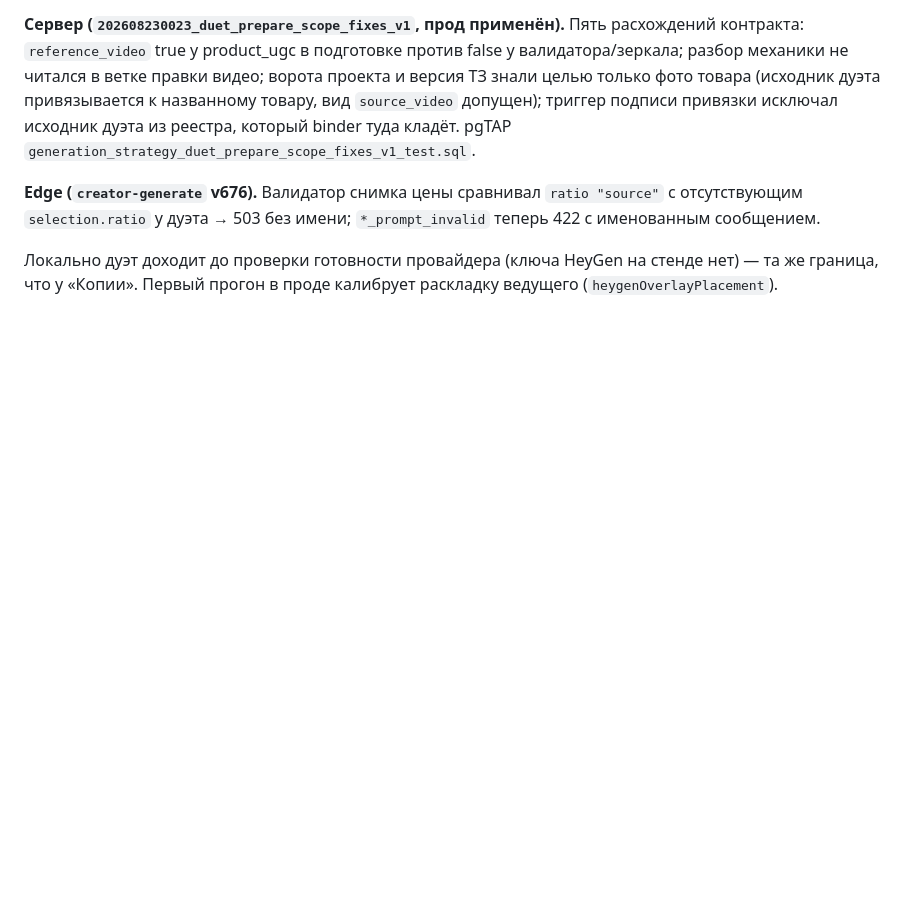
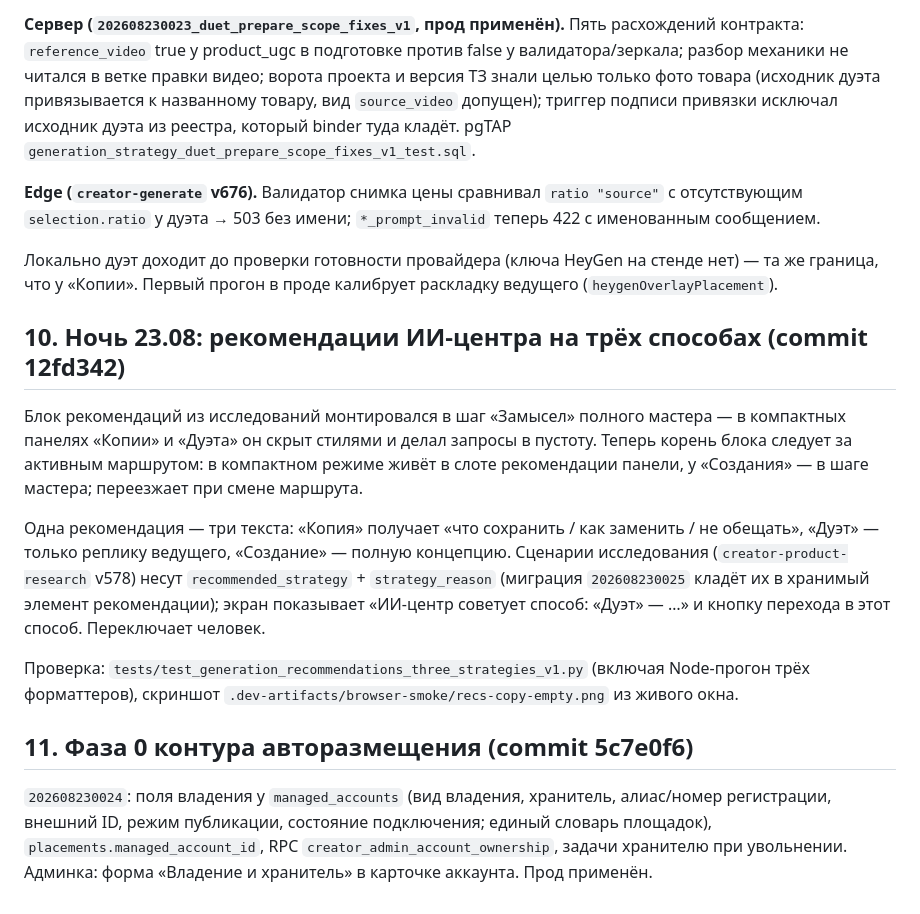
Before and after one commit to Alisia777/ContentEngine, a Markdown page: docs/GENERATION_COPY_ENGINES_2026-08-23.md, the part around the change. GitHub-like rendering; blank space fills up the shorter version.

Commit message:
Document AI-center recommendations on three strategies and publishing phase 0 (prod 202608230025, research v578)
Co-Authored-By: Claude Fable 5 <noreply@anthropic.com>

```diff
--- a/docs/GENERATION_COPY_ENGINES_2026-08-23.md
+++ b/docs/GENERATION_COPY_ENGINES_2026-08-23.md
@@ -270,3 +270,30 @@ app.js сверял проекцию с литералом `viral_product_swap`.
 Локально дуэт доходит до проверки готовности провайдера (ключа HeyGen на
 стенде нет) — та же граница, что у «Копии». Первый прогон в проде калибрует
 раскладку ведущего (`heygenOverlayPlacement`).
+
+## 10. Ночь 23.08: рекомендации ИИ-центра на трёх способах (commit 12fd342)
+
+Блок рекомендаций из исследований монтировался в шаг «Замысел» полного
+мастера — в компактных панелях «Копии» и «Дуэта» он скрыт стилями и делал
+запросы в пустоту. Теперь корень блока следует за активным маршрутом: в
+компактном режиме живёт в слоте рекомендации панели, у «Создания» — в шаге
+мастера; переезжает при смене маршрута.
+
+Одна рекомендация — три текста: «Копия» получает «что сохранить / как
+заменить / не обещать», «Дуэт» — только реплику ведущего, «Создание» — полную
+концепцию. Сценарии исследования (`creator-product-research` v578) несут
+`recommended_strategy` + `strategy_reason` (миграция `202608230025` кладёт их в
+хранимый элемент рекомендации); экран показывает «ИИ-центр советует способ:
+«Дуэт» — …» и кнопку перехода в этот способ. Переключает человек.
+
+Проверка: `tests/test_generation_recommendations_three_strategies_v1.py`
+(включая Node-прогон трёх форматтеров), скриншот
+`.dev-artifacts/browser-smoke/recs-copy-empty.png` из живого окна.
+
+## 11. Фаза 0 контура авторазмещения (commit 5c7e0f6)
+
+`202608230024`: поля владения у `managed_accounts` (вид владения, хранитель,
+алиас/номер регистрации, внешний ID, режим публикации, состояние подключения;
+единый словарь площадок), `placements.managed_account_id`, RPC
+`creator_admin_account_ownership`, задачи хранителю при увольнении. Админка:
+форма «Владение и хранитель» в карточке аккаунта. Прод применён.
```
